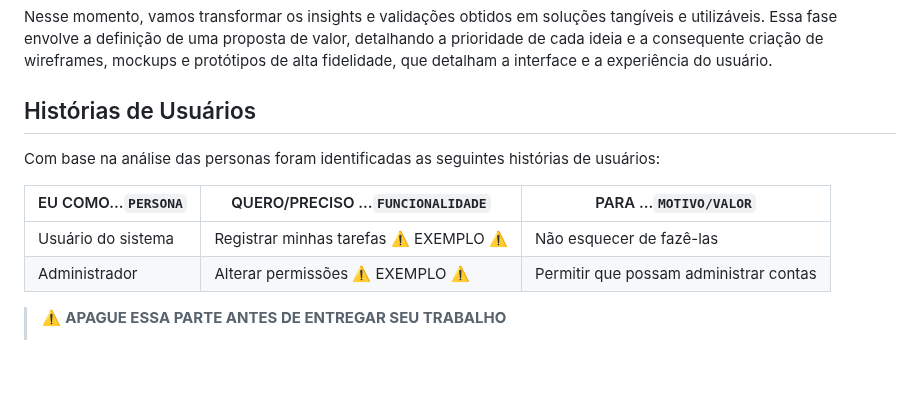
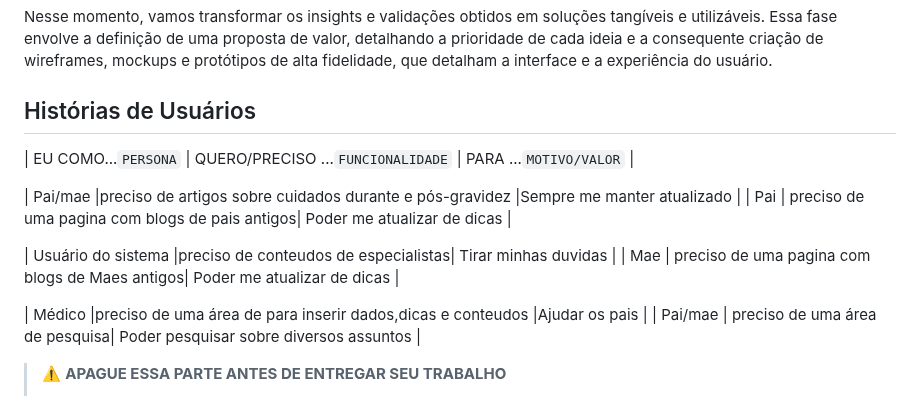
Before and after one commit to davi-dc7/pmg-es-2025-1-ti1-2401100-baby-co, a Markdown page: docs/README.md, the part around one of its changes. Rendered like a GitHub page; blank space fills up the shorter version.

```diff
--- a/docs/README.md
+++ b/docs/README.md
@@ -119,12 +119,23 @@ Nesse momento, vamos transformar os insights e validações obtidos em soluçõe
 
 ## Histórias de Usuários
 
-Com base na análise das personas foram identificadas as seguintes histórias de usuários:
+
 
 | EU COMO...`PERSONA` | QUERO/PRECISO ...`FUNCIONALIDADE`        | PARA ...`MOTIVO/VALOR`               |
-| --------------------- | ------------------------------------------ | -------------------------------------- |
-| Usuário do sistema   | Registrar minhas tarefas ⚠️ EXEMPLO ⚠️ | Não esquecer de fazê-las             |
-| Administrador         | Alterar permissões ⚠️ EXEMPLO ⚠️      | Permitir que possam administrar contas |
+
+
+| Pai/mae   |preciso de artigos sobre cuidados durante e pós-gravidez |Sempre me manter atualizado |
+| Pai                  | preciso de uma pagina com blogs de pais antigos| Poder me atualizar de dicas |
+
+
+| Usuário do sistema   |preciso de conteudos de especialistas| Tirar minhas duvidas |
+| Mae                 | preciso de uma pagina com blogs de Maes antigos| Poder me atualizar de dicas |
+
+
+| Médico   |preciso de uma área de para inserir dados,dicas e conteudos |Ajudar os pais |
+| Pai/mae               | preciso de uma área de pesquisa| Poder pesquisar sobre diversos assuntos |
+
+
 
 > ⚠️ **APAGUE ESSA PARTE ANTES DE ENTREGAR SEU TRABALHO**
 >
```
Also changed, not shown: other parts of docs/README.md (+2 -4 lines).
